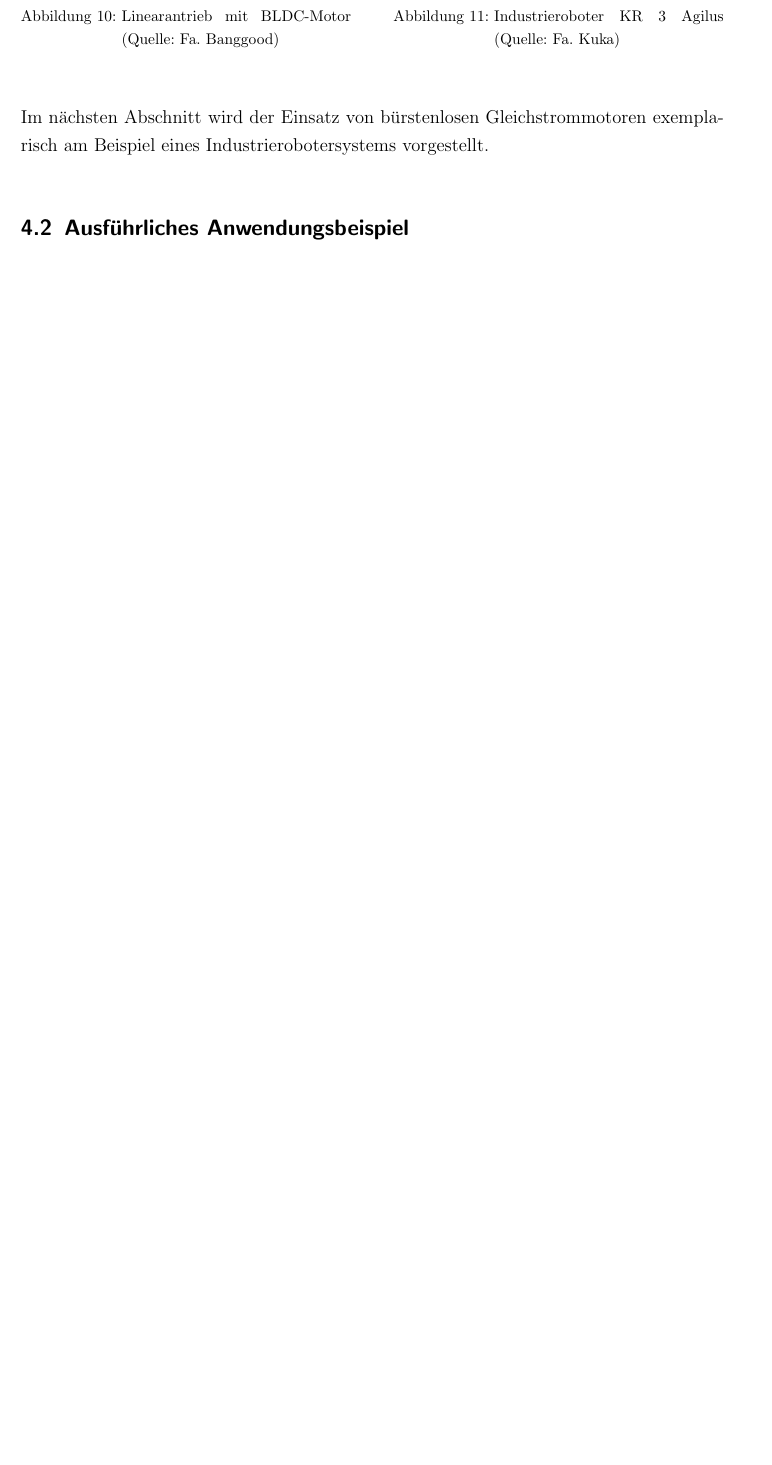
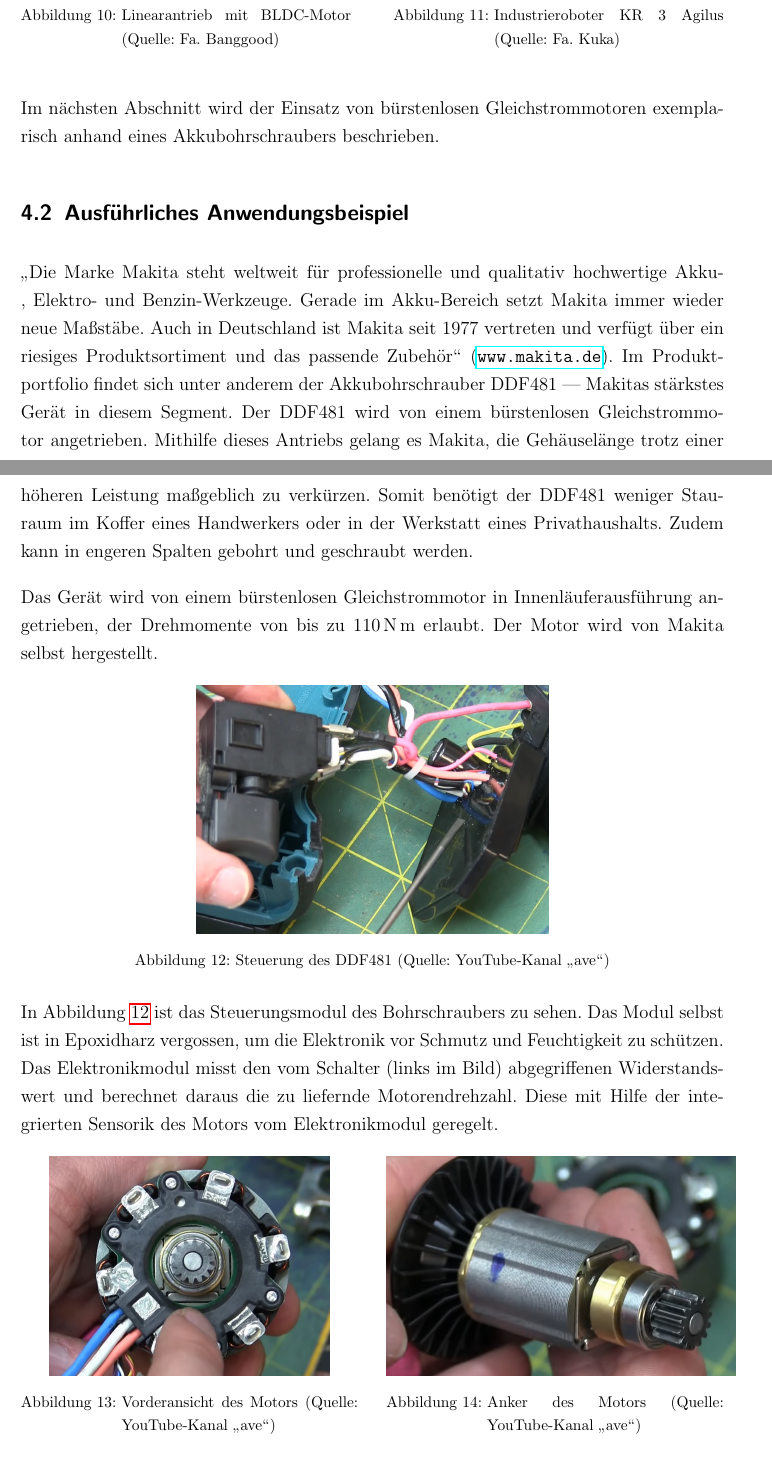
Before and after one commit to tim-hilt/BLDC, a LaTeX document (BLDC.tex, which reads TypischeAnwendungen.tex): part of page 16 of 18 before the commit and two parts of pages 16 and 17 of 19 after it, the two joined at a grey line, cut so that both start at the same text, the shorter picture padded with empty space. Compiled offline with pdfLaTeX.

Commit message:
Added Ausführliches Anwendungsbeispiel

```diff
--- a/TypischeAnwendungen.tex
+++ b/TypischeAnwendungen.tex
@@ -57,9 +57,39 @@ Hier kann besonders von der hohen Effizienz des Motors profitiert werden, da dur
   \end{minipage}
 \end{figure}
 
-Im nächsten Abschnitt wird der Einsatz von bürstenlosen Gleichstrommotoren exemplarisch am Beispiel eines Industrierobotersystems vorgestellt.
+Im nächsten Abschnitt wird der Einsatz von bürstenlosen Gleichstrommotoren exemplarisch anhand eines Akkubohrschraubers beschrieben.
 
 \subsection{Ausführliches Anwendungsbeispiel}
+
+\glqq{}Die Marke Makita steht weltweit für professionelle und qualitativ hochwertige Akku-, Elektro- und Benzin-Werkzeuge. Gerade im Akku-Bereich setzt Makita immer wieder neue Maßstäbe. Auch in Deutschland ist Makita seit 1977 vertreten und verfügt über ein riesiges Produktsortiment und das passende Zubehör\grqq{} (\url{www.makita.de}). Im Produktportfolio findet sich unter anderem der Akkubohrschrauber DDF481 --- Makitas stärkstes Gerät in diesem Segment. Der DDF481 wird von einem bürstenlosen Gleichstrommotor angetrieben. Mithilfe dieses Antriebs gelang es Makita, die Gehäuselänge trotz einer höheren Leistung maßgeblich zu verkürzen. Somit benötigt der DDF481 weniger Stauraum im Koffer eines Handwerkers oder in der Werkstatt eines Privathaushalts. Zudem kann in engeren Spalten gebohrt und geschraubt werden.
+
+Das Gerät wird von einem bürstenlosen Gleichstrommotor in Innenläuferausführung angetrieben, der Drehmomente von bis zu \SI{110}{\newton\meter} erlaubt. Der Motor wird von Makita selbst hergestellt.
+
+\begin{figure}[h]
+  \centering
+  \includegraphics[width=.5\textwidth]{Makita_DDF481_Steuerung}
+  \caption{Steuerung des DDF481 (Quelle: YouTube-Kanal \glqq{}ave\grqq{})}
+  \label{fig:Steuerung}
+\end{figure}
+
+In Abbildung~\ref{fig:Steuerung} ist das Steuerungsmodul des Bohrschraubers zu sehen. Das Modul selbst ist in Epoxidharz vergossen, um die Elektronik vor Schmutz und Feuchtigkeit zu schützen. Das Elektronikmodul misst den vom Schalter (links im Bild) abgegriffenen Widerstandswert und berechnet daraus die zu liefernde Motorendrehzahl. Diese mit Hilfe der integrierten Sensorik des Motors vom Elektronikmodul geregelt.
+
+\begin{figure}[h]
+  \begin{minipage}{.48\textwidth}
+    \centering
+    \includegraphics[height=5cm]{Makita_DDF481_Feld}
+    \caption{Vorderansicht des Motors (Quelle: YouTube-Kanal \glqq{}ave\grqq{})}
+    \label{fig:Feld}
+  \end{minipage}\hfill%
+  \begin{minipage}{.48\textwidth}
+    \centering
+    \includegraphics[height=5cm]{Makita_DDF481_Anker}
+    \caption{Anker des Motors (Quelle: YouTube-Kanal \glqq{}ave\grqq{})}
+    \label{fig:Anker}
+  \end{minipage}
+\end{figure}
+
+Der Motor verfügt über drei Polpaare (siehe Abbildung~\ref{fig:Feld}), welche nacheinander beschaltet werden. In Abbildung~\ref{fig:Anker} ist der Permanentmagnetkern des Motors zu sehen. Hier wird deutlich, dass es dieser Motor in Innenläuferausführung aufgebaut ist. Die gefächerte Struktur des hinteren Ankerbereichs --- zu sehen in Abbildung~\ref{fig:Anker} --- sorgt für zusätzlich kühlende Luftströmungen während des Betriebs.
 
 %%% Local Variables:
 %%% mode: latex
```
Also changed, not shown: BLDC.tex (+1 -1 lines), Grafiken/Makita_DDF481_Anker.png (added), Grafiken/Makita_DDF481_Feld.png (added), Grafiken/Makita_DDF481_Steuerung.png (added), Grafiken/guteAuflösung/AufbauBürstenbehafteterGleichstrommotor_Quelle:Probst,Uwe(Literaturverzeichnis1).png (added), Grafiken/guteAuflösung/GoogleTrends_Map_Quelle:www.trends.google.de.png (added), Grafiken/guteAuflösung/Industrieroboter_Quelle:Fa.Kuka.jpg (added), Grafiken/guteAuflösung/Makita_Bürstenbehaftet_Quelle:Fa.Makita.jpg (added), Grafiken/guteAuflösung/Radnabenmotor_Quelle:Babiel,Gerhard(Literaturverzeichnis4).png (added), TypischeAnwendungen.tex (2 more changed lines), 4 other files.
